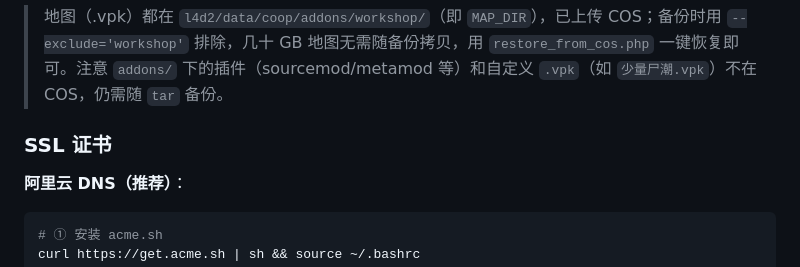
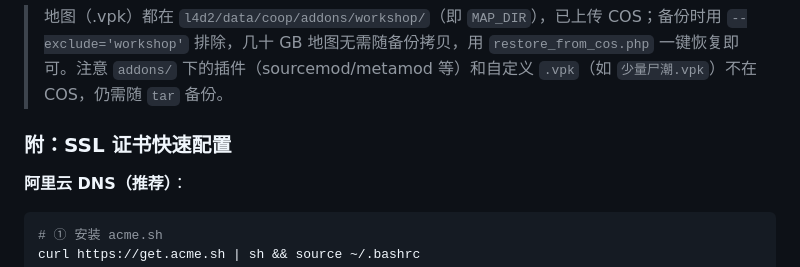
Before and after one commit to TunArund/L4D2-ServerPack, a Markdown page: README.md, the part around the change. Drawn GitHub-style.

```diff
--- a/README.md
+++ b/README.md
@@ -136,7 +136,7 @@ l4d2/data/versus/host.txt     # → http://新IP/static/html/banner.html
 
 > 地图（.vpk）都在 `l4d2/data/coop/addons/workshop/`（即 `MAP_DIR`），已上传 COS；备份时用 `--exclude='workshop'` 排除，几十 GB 地图无需随备份拷贝，用 `restore_from_cos.php` 一键恢复即可。注意 `addons/` 下的插件（sourcemod/metamod 等）和自定义 `.vpk`（如 `少量尸潮.vpk`）不在 COS，仍需随 `tar` 备份。
 
-### SSL 证书
+### 附：SSL 证书快速配置
 
 **阿里云 DNS（推荐）**：
 
```
Also changed, not shown: web/docs/2026-08-29-backlog.md (added, +71 -0 lines), web/docs/README.md (+1 -0 lines).
